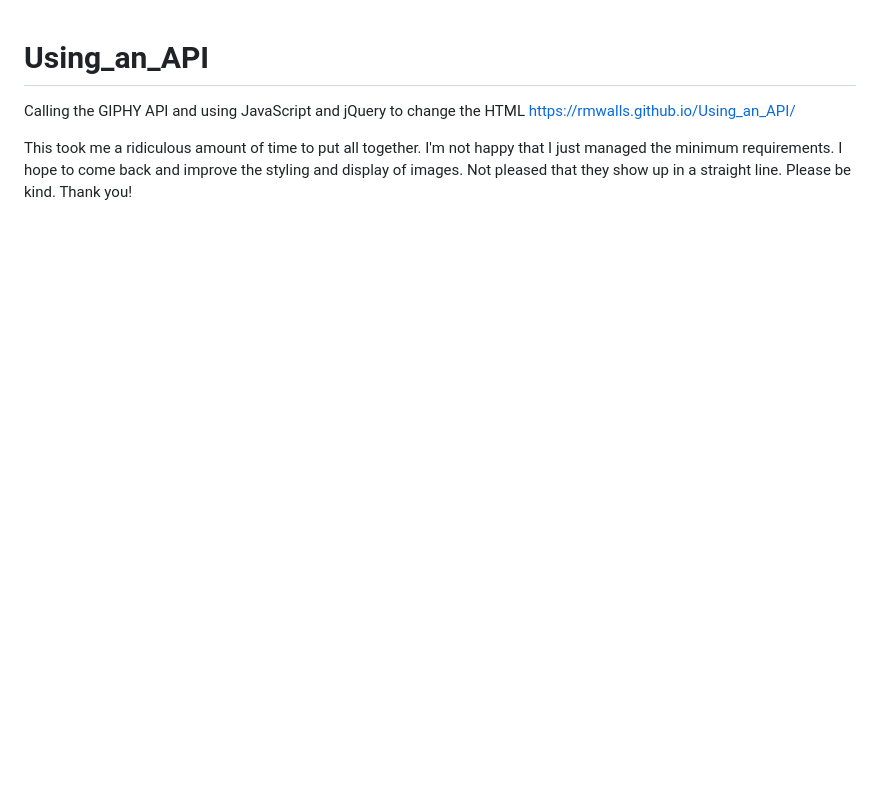
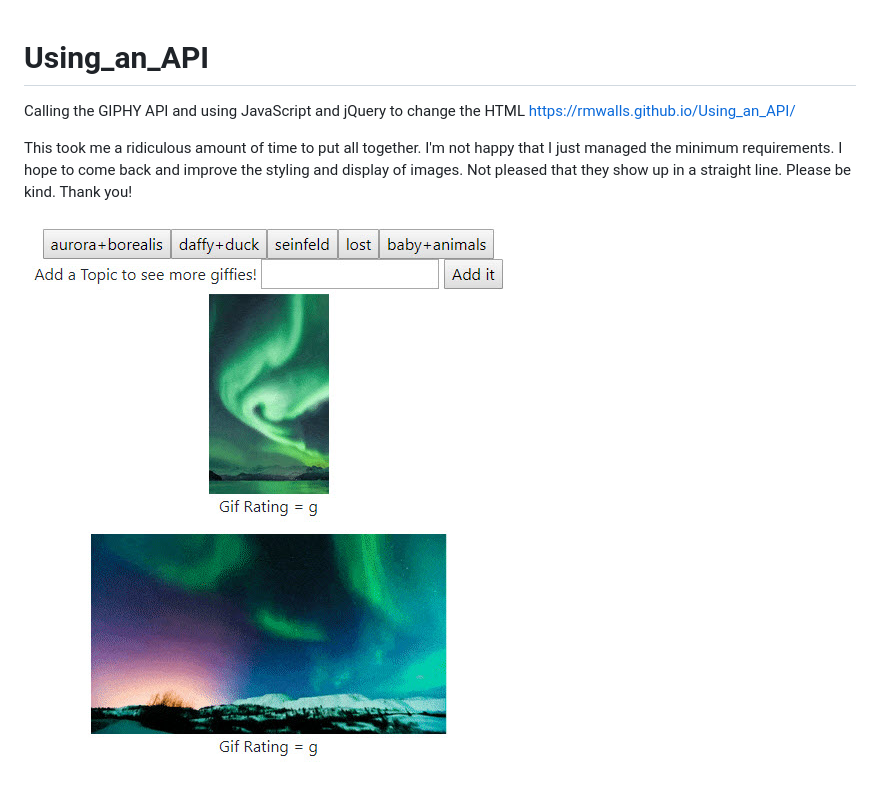
Before and after one commit to rmwalls/Using_an_API, a Markdown page: README.md, the part around the change. GitHub-like rendering; pictures changed too: assets/images/giphy_screen1.jpg (added); blank space fills up the shorter version.

Commit message:
Added screen shot to readme

```diff
--- a/README.md
+++ b/README.md
@@ -3,3 +3,5 @@ Calling the GIPHY API and using JavaScript and jQuery to change the HTML
 https://rmwalls.github.io/Using_an_API/
 
 This took me a ridiculous amount of time to put all together. I'm not happy that I just managed the minimum requirements. I hope to come back and improve the styling and display of images. Not pleased that they show up in a straight line.  Please be kind. Thank you!
+
+<img src="/assets/images/giphy_screen1.jpg" alt="application screen shot">
```
